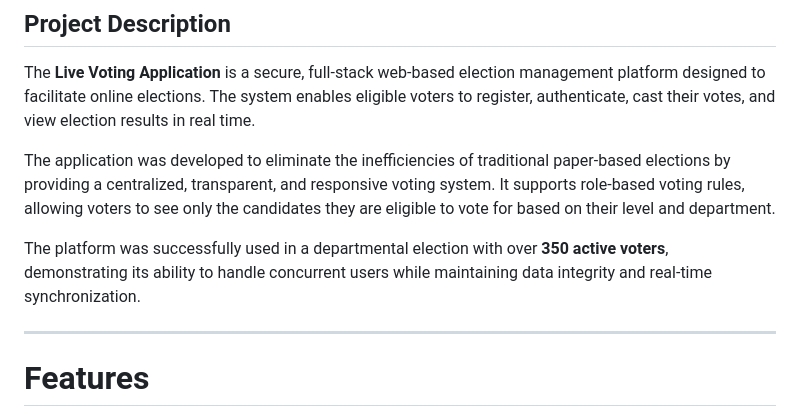
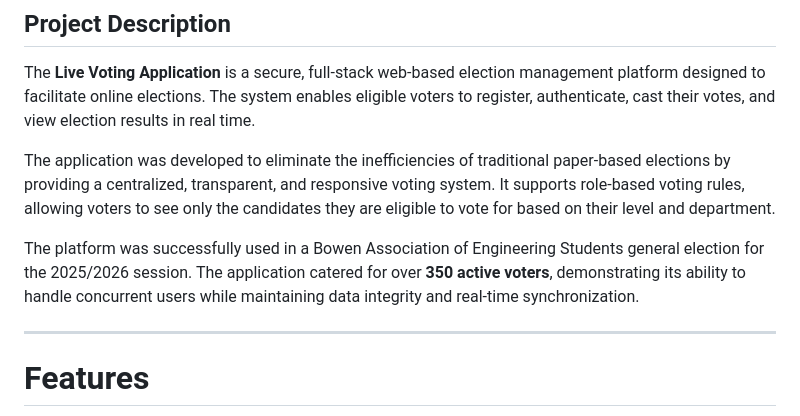
Before and after one commit to AjuwonOS/BAES-ELECTION-APP, a Markdown page: README.md, the part around the change. GitHub-like rendering.

```diff
--- a/README.md
+++ b/README.md
@@ -6,7 +6,7 @@ The **Live Voting Application** is a secure, full-stack web-based election manag
 
 The application was developed to eliminate the inefficiencies of traditional paper-based elections by providing a centralized, transparent, and responsive voting system. It supports role-based voting rules, allowing voters to see only the candidates they are eligible to vote for based on their level and department.
 
-The platform was successfully used in a departmental election with over **350 active voters**, demonstrating its ability to handle concurrent users while maintaining data integrity and real-time synchronization.
+The platform was successfully used in a Bowen Association of Engineering Students general election for the 2025/2026 session. The application catered for over **350 active voters**, demonstrating its ability to handle concurrent users while maintaining data integrity and real-time synchronization.
 
 ---
 
```
